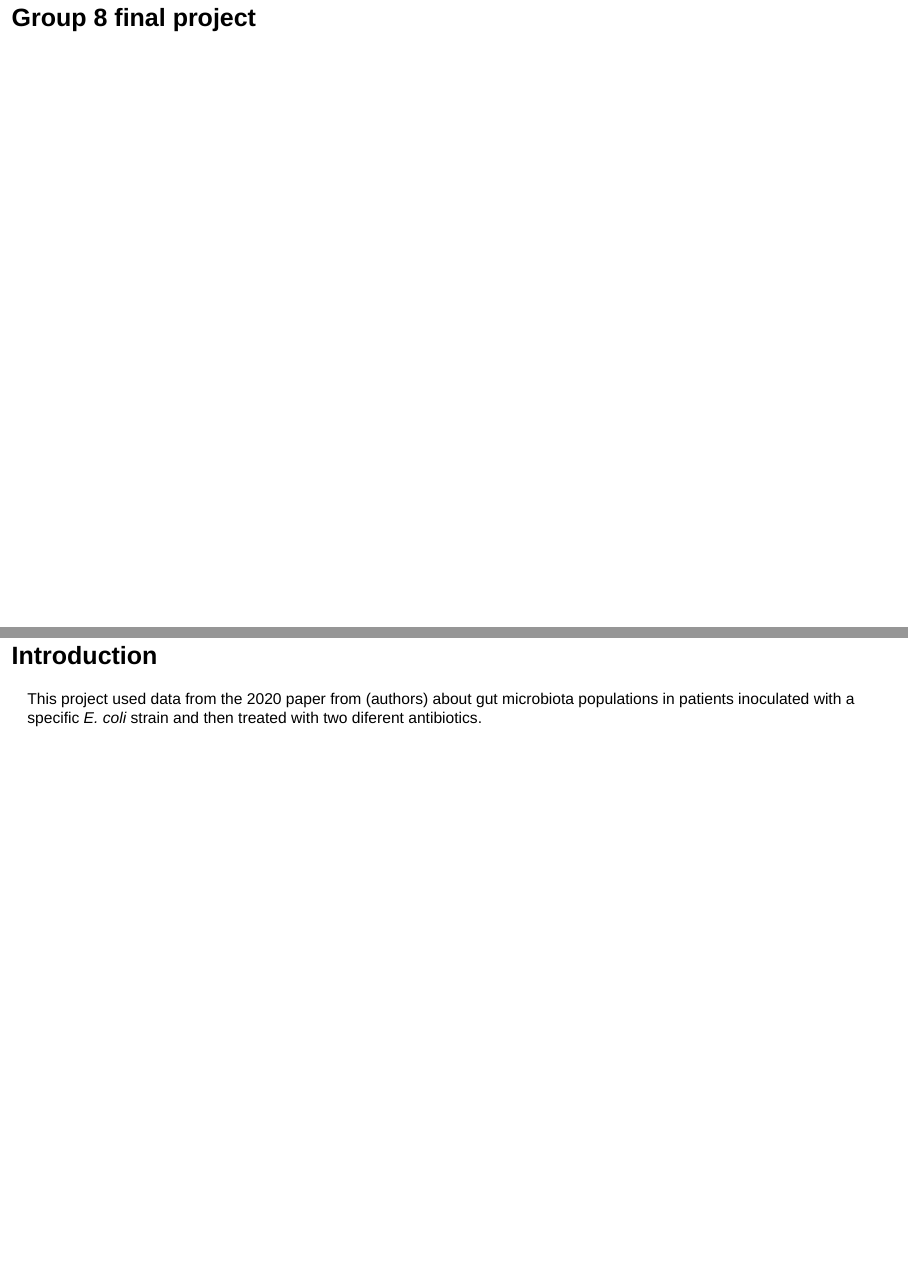
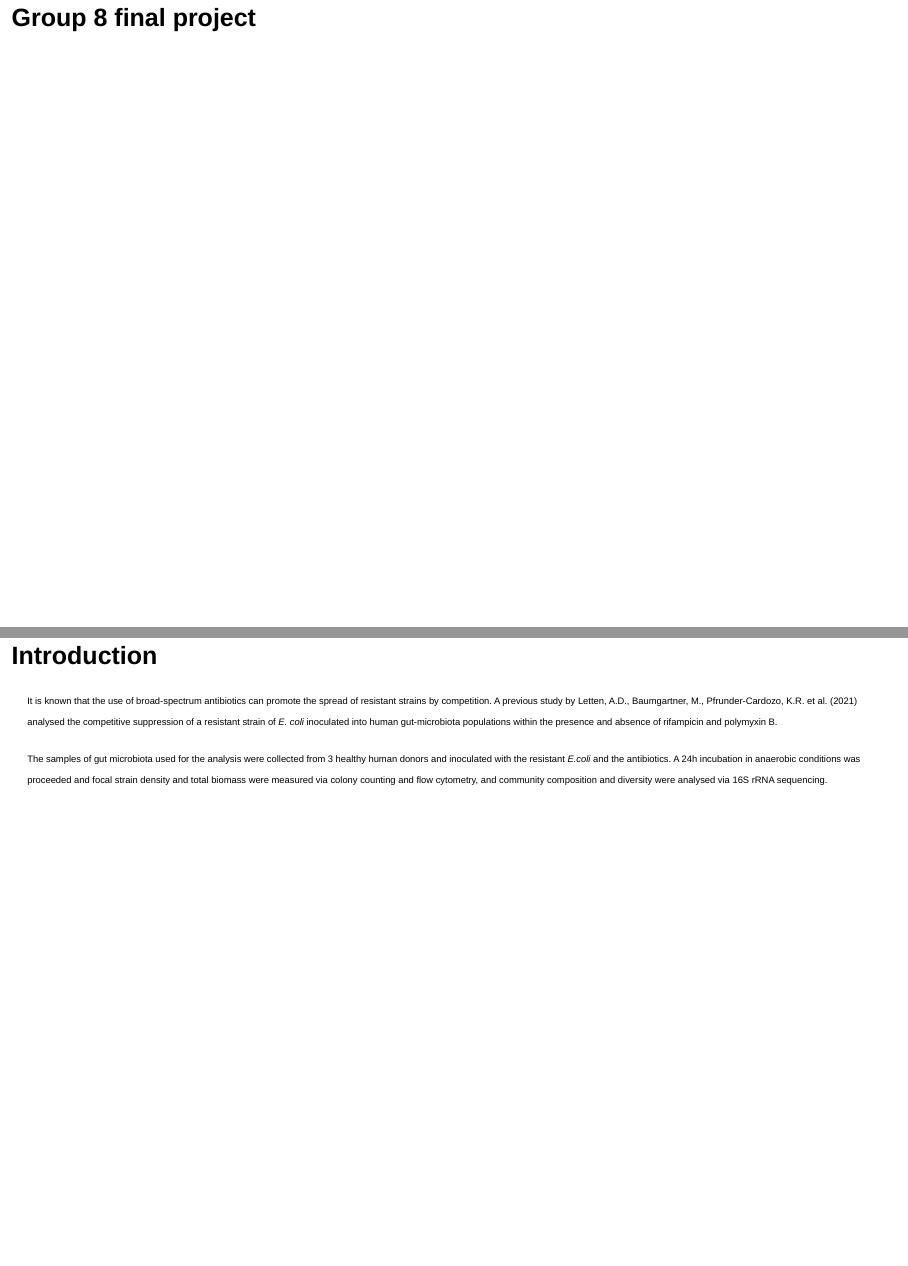
Before and after one commit to rforbiodatascience22/2022_group8_final_project, an R Markdown document (Presentation.Rmd): pages 2 and 3 of 17, joined at a grey line. Rendered offline with R 4.5, knitr and Pandoc, with nearby package versions; drawn as Slidy slides in place of the format the file asks for.

Commit message:
intro change

```diff
--- a/Presentation.Rmd
+++ b/Presentation.Rmd
@@ -15,7 +15,11 @@ source(file = "/cloud/project/R/00_doit.R")
 
 ## Introduction
 
-This project used data from the 2020 paper from (authors) about gut microbiota populations in patients inoculated with a specific *E. coli* strain and then treated with two diferent antibiotics.
+<font size = "3">
+It is known that the use of broad-spectrum antibiotics can promote the spread of resistant strains by competition. A previous study by Letten, A.D., Baumgartner, M., Pfrunder-Cardozo, K.R. et al. (2021) analysed the competitive suppression of a resistant strain of *E. coli* inoculated into human gut-microbiota populations within the presence and absence of rifampicin and polymyxin B.
+
+The samples of gut microbiota used for the analysis were collected from 3 healthy human donors and inoculated with the resistant *E.coli* and the antibiotics. A 24h incubation in anaerobic conditions was proceeded and focal strain density and total biomass were measured via colony counting and flow cytometry, and community composition and diversity were analysed via 16S rRNA sequencing.
+</font>
 
 ## Materials and methods
 
```
